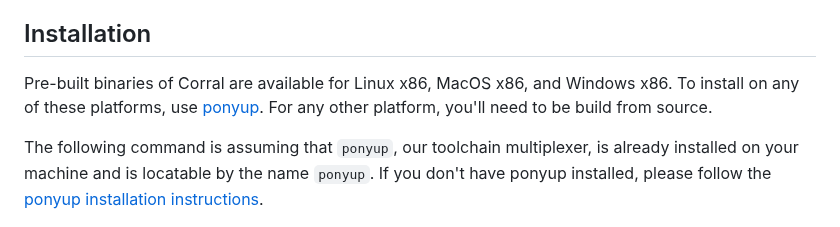
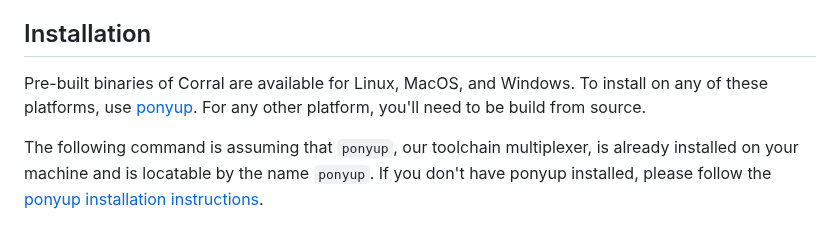
Before and after one commit to ponylang/corral, a Markdown page: README.md, the part around the change. Rendered like a GitHub page.

Commit message:
Update listing of available platforms

```diff
--- a/README.md
+++ b/README.md
@@ -27,7 +27,7 @@ Check out [Pony Package Dependency Management](doc/package_dependency_management
 
 ## Installation
 
-Pre-built binaries of Corral are available for Linux x86, MacOS x86, and Windows x86. To install on any of these platforms, use [ponyup](https://github.com/ponylang/ponyup). For any other platform, you'll need to be build from source.
+Pre-built binaries of Corral are available for Linux, MacOS, and Windows. To install on any of these platforms, use [ponyup](https://github.com/ponylang/ponyup). For any other platform, you'll need to be build from source.
 
 The following command is assuming that `ponyup`, our toolchain multiplexer, is already installed on your machine and is locatable by the name `ponyup`. If you don't have ponyup installed, please follow the [ponyup installation instructions](https://github.com/ponylang/ponyup#installing-ponyup).
 
```
